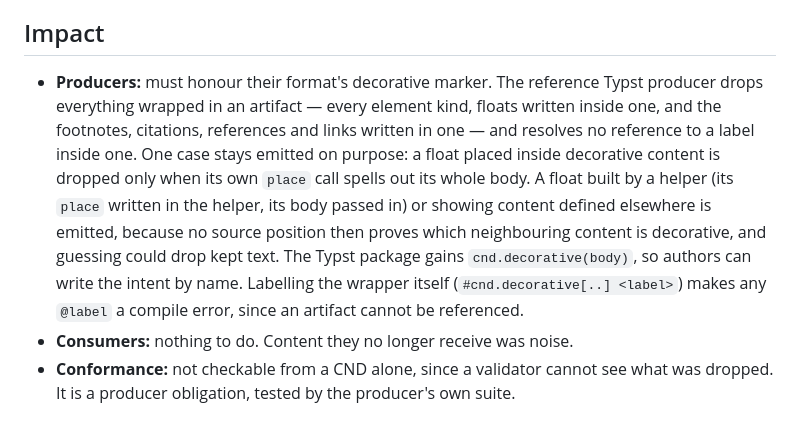
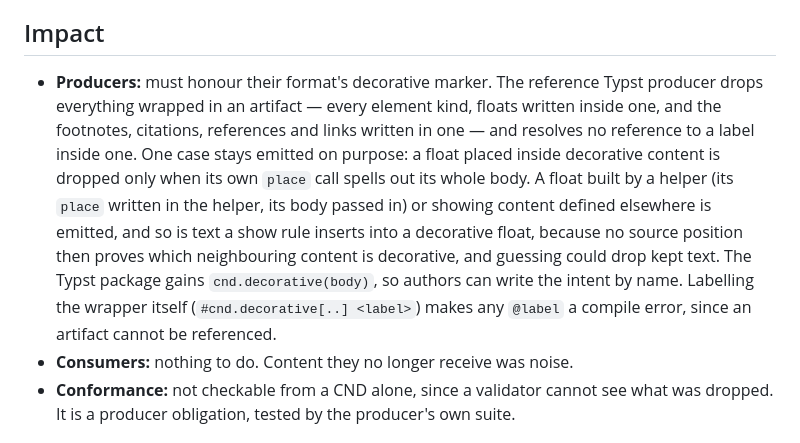
Before and after one commit to cosmyc-lab/cnd-sdk, a Markdown page: docs/proposals/0011-decorative-content.md, the part around the change. Drawn GitHub-style.

Commit message:
docs(proposal 0011): show-rule text in a decorative float is emitted too
Part of CND-12.

Co-Authored-By: Claude Opus 5.5 <noreply@anthropic.com>
Claude-Session: https://claude.ai/code/session_01XxXUiDn2QyzNTYnZpeVFVS

```diff
--- a/docs/proposals/0011-decorative-content.md
+++ b/docs/proposals/0011-decorative-content.md
@@ -62,7 +62,7 @@ The rule does not make anything decorative by inference. A producer that guessed
 - **A dedicated node type** holding decorative content for renderers that want it. Rejected for now. No consumer has asked for it, and a CND describes meaning, not page decoration. If a use appears, it is an additive change.
 
 ## Impact
-- **Producers:** must honour their format's decorative marker. The reference Typst producer drops everything wrapped in an artifact — every element kind, floats written inside one, and the footnotes, citations, references and links written in one — and resolves no reference to a label inside one. One case stays emitted on purpose: a float placed inside decorative content is dropped only when its own `place` call spells out its whole body. A float built by a helper (its `place` written in the helper, its body passed in) or showing content defined elsewhere is emitted, because no source position then proves which neighbouring content is decorative, and guessing could drop kept text. The Typst package gains `cnd.decorative(body)`, so authors can write the intent by name. Labelling the wrapper itself (`#cnd.decorative[..] <label>`) makes any `@label` a compile error, since an artifact cannot be referenced.
+- **Producers:** must honour their format's decorative marker. The reference Typst producer drops everything wrapped in an artifact — every element kind, floats written inside one, and the footnotes, citations, references and links written in one — and resolves no reference to a label inside one. One case stays emitted on purpose: a float placed inside decorative content is dropped only when its own `place` call spells out its whole body. A float built by a helper (its `place` written in the helper, its body passed in) or showing content defined elsewhere is emitted, and so is text a show rule inserts into a decorative float, because no source position then proves which neighbouring content is decorative, and guessing could drop kept text. The Typst package gains `cnd.decorative(body)`, so authors can write the intent by name. Labelling the wrapper itself (`#cnd.decorative[..] <label>`) makes any `@label` a compile error, since an artifact cannot be referenced.
 - **Consumers:** nothing to do. Content they no longer receive was noise.
 - **Conformance:** not checkable from a CND alone, since a validator cannot see what was dropped. It is a producer obligation, tested by the producer's own suite.
 
```
